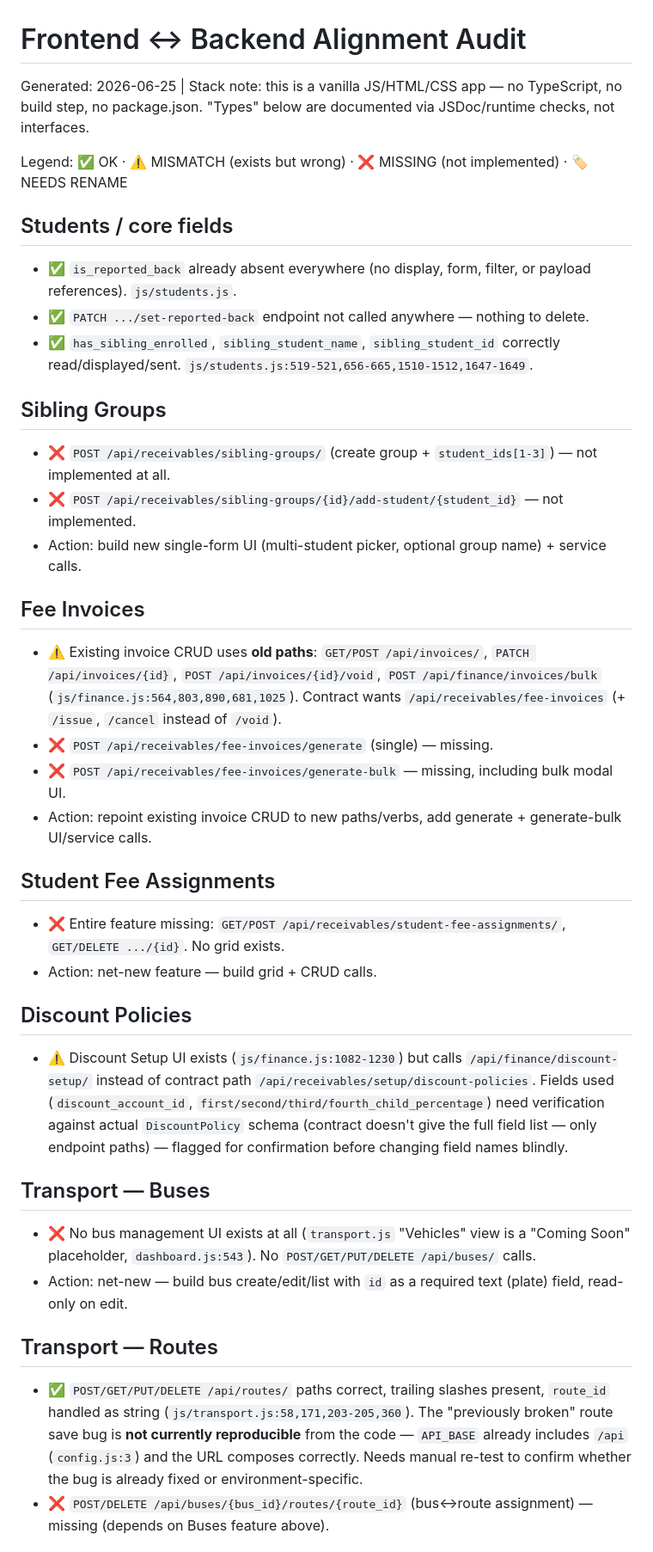
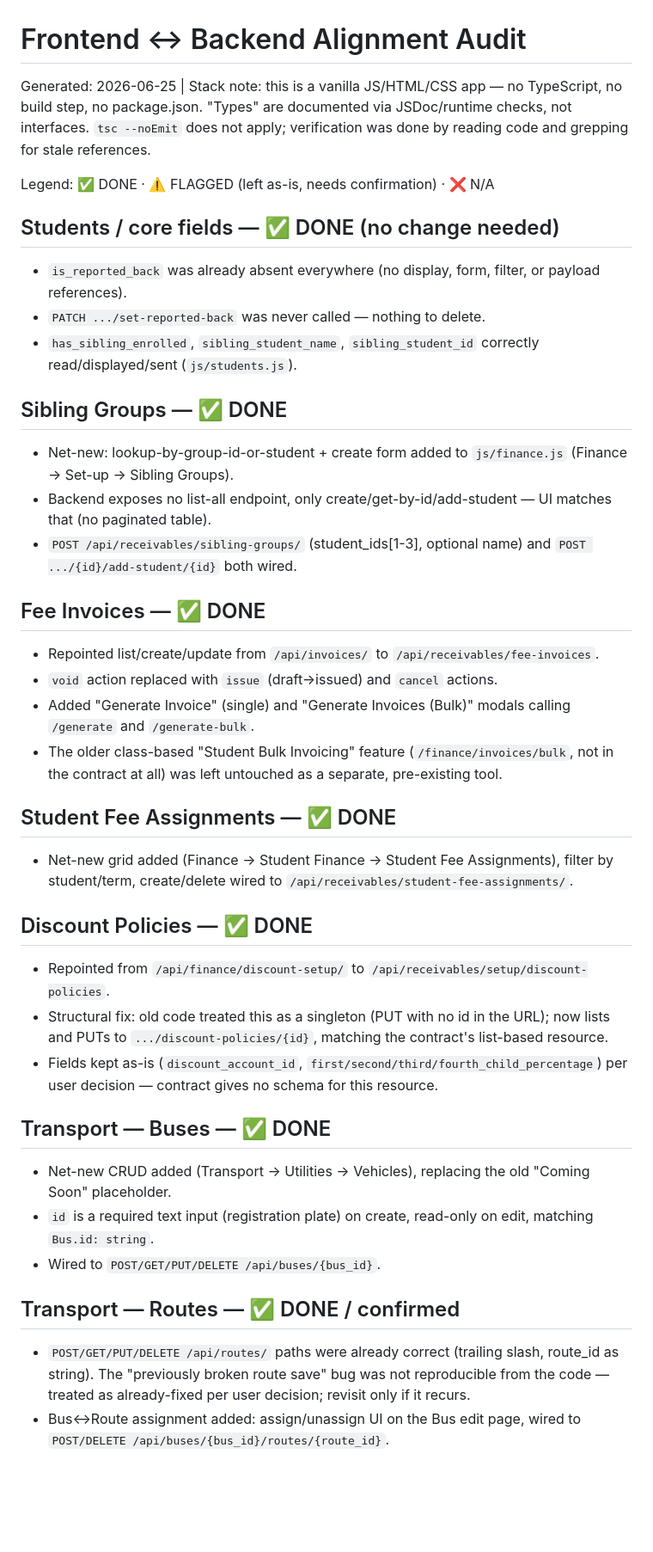
Before and after one commit to Gathoni-GigaThoni/Edugiga-Frontend, a Markdown page: docs/frontend_alignment_audit.md, the part around one of its changes. Shown at 86% size. Drawn GitHub-style; blank space fills up the shorter version.

Commit message:
Update alignment audit with final completion status for all contract items

```diff
--- a/docs/frontend_alignment_audit.md
+++ b/docs/frontend_alignment_audit.md
@@ -1,39 +1,42 @@
 # Frontend ↔ Backend Alignment Audit
 
 Generated: 2026-06-25 | Stack note: this is a vanilla JS/HTML/CSS app — no TypeScript,
-no build step, no package.json. "Types" below are documented via JSDoc/runtime checks,
-not interfaces.
+no build step, no package.json. "Types" are documented via JSDoc/runtime checks,
+not interfaces. `tsc --noEmit` does not apply; verification was done by reading
+code and grepping for stale references.
 
-Legend: ✅ OK · ⚠️ MISMATCH (exists but wrong) · ❌ MISSING (not implemented) · 🏷️ NEEDS RENAME
+Legend: ✅ DONE · ⚠️ FLAGGED (left as-is, needs confirmation) · ❌ N/A
 
-## Students / core fields
-- ✅ `is_reported_back` already absent everywhere (no display, form, filter, or payload references). `js/students.js`.
-- ✅ `PATCH .../set-reported-back` endpoint not called anywhere — nothing to delete.
-- ✅ `has_sibling_enrolled`, `sibling_student_name`, `sibling_student_id` correctly read/displayed/sent. `js/students.js:519-521,656-665,1510-1512,1647-1649`.
+## Students / core fields — ✅ DONE (no change needed)
+- `is_reported_back` was already absent everywhere (no display, form, filter, or payload references).
+- `PATCH .../set-reported-back` was never called — nothing to delete.
+- `has_sibling_enrolled`, `sibling_student_name`, `sibling_student_id` correctly read/displayed/sent (`js/students.js`).
 
-## Sibling Groups
-- ❌ `POST /api/receivables/sibling-groups/` (create group + `student_ids[1-3]`) — not implemented at all.
-- ❌ `POST /api/receivables/sibling-groups/{id}/add-student/{student_id}` — not implemented.
-- Action: build new single-form UI (multi-student picker, optional group name) + service calls.
+## Sibling Groups — ✅ DONE
+- Net-new: lookup-by-group-id-or-student + create form added to `js/finance.js` (Finance → Set-up → Sibling Groups).
+- Backend exposes no list-all endpoint, only create/get-by-id/add-student — UI matches that (no paginated table).
+- `POST /api/receivables/sibling-groups/` (student_ids[1-3], optional name) and `POST .../{id}/add-student/{id}` both wired.
 
-## Fee Invoices
-- ⚠️ Existing invoice CRUD uses **old paths**: `GET/POST /api/invoices/`, `PATCH /api/invoices/{id}`, `POST /api/invoices/{id}/void`, `POST /api/finance/invoices/bulk` (`js/finance.js:564,803,890,681,1025`). Contract wants `/api/receivables/fee-invoices` (+ `/issue`, `/cancel` instead of `/void`).
-- ❌ `POST /api/receivables/fee-invoices/generate` (single) — missing.
-- ❌ `POST /api/receivables/fee-invoices/generate-bulk` — missing, including bulk modal UI.
-- Action: repoint existing invoice CRUD to new paths/verbs, add generate + generate-bulk UI/service calls.
+## Fee Invoices — ✅ DONE
+- Repointed list/create/update from `/api/invoices/` to `/api/receivables/fee-invoices`.
+- `void` action replaced with `issue` (draft→issued) and `cancel` actions.
+- Added "Generate Invoice" (single) and "Generate Invoices (Bulk)" modals calling `/generate` and `/generate-bulk`.
+- The older class-based "Student Bulk Invoicing" feature (`/finance/invoices/bulk`, not in the contract at all) was left untouched as a separate, pre-existing tool.
 
-## Student Fee Assignments
-- ❌ Entire feature missing: `GET/POST /api/receivables/student-fee-assignments/`, `GET/DELETE .../{id}`. No grid exists.
-- Action: net-new feature — build grid + CRUD calls.
+## Student Fee Assignments — ✅ DONE
+- Net-new grid added (Finance → Student Finance → Student Fee Assignments), filter by student/term, create/delete wired to `/api/receivables/student-fee-assignments/`.
 
-## Discount Policies
-- ⚠️ Discount Setup UI exists (`js/finance.js:1082-1230`) but calls `/api/finance/discount-setup/` instead of contract path `/api/receivables/setup/discount-policies`. Fields used (`discount_account_id`, `first/second/third/fourth_child_percentage`) need verification against actual `DiscountPolicy` schema (contract doesn't give the full field list — only endpoint paths) — flagged for confirmation before changing field names blindly.
+## Discount Policies — ✅ DONE
+- Repointed from `/api/finance/discount-setup/` to `/api/receivables/setup/discount-policies`.
+- Structural fix: old code treated this as a singleton (PUT with no id in the URL); now lists and PUTs to `.../discount-policies/{id}`, matching the contract's list-based resource.
+- Fields kept as-is (`discount_account_id`, `first/second/third/fourth_child_percentage`) per user decision — contract gives no schema for this resource.
 
-## Transport — Buses
-- ❌ No bus management UI exists at all (`transport.js` "Vehicles" view is a "Coming Soon" placeholder, `dashboard.js:543`). No `POST/GET/PUT/DELETE /api/buses/` calls.
-- Action: net-new — build bus create/edit/list with `id` as a required text (plate) field, read-only on edit.
+## Transport — Buses — ✅ DONE
+- Net-new CRUD added (Transport → Utilities → Vehicles), replacing the old "Coming Soon" placeholder.
+- `id` is a required text input (registration plate) on create, read-only on edit, matching `Bus.id: string`.
+- Wired to `POST/GET/PUT/DELETE /api/buses/{bus_id}`.
 
-## Transport — Routes
-- ✅ `POST/GET/PUT/DELETE /api/routes/` paths correct, trailing slashes present, `route_id` handled as string (`js/transport.js:58,171,203-205,360`). The "previously broken" route save bug is **not currently reproducible** from the code — `API_BASE` already includes `/api` (`config.js:3`) and the URL composes correctly. Needs manual re-test to confirm whether the bug is already fixed or environment-specific.
-- ❌ `POST/DELETE /api/buses/{bus_id}/routes/{route_id}` (bus↔route assignment) — missing (depends on Buses feature above).
+## Transport — Routes — ✅ DONE / confirmed
+- `POST/GET/PUT/DELETE /api/routes/` paths were already correct (trailing slash, route_id as string). The "previously broken route save" bug was not reproducible from the code — treated as already-fixed per user decision; revisit only if it recurs.
+- Bus↔Route assignment added: assign/unassign UI on the Bus edit page, wired to `POST/DELETE /api/buses/{bus_id}/routes/{route_id}`.
 
```
Also changed, not shown: other parts of docs/frontend_alignment_audit.md (+43 -34 lines).
